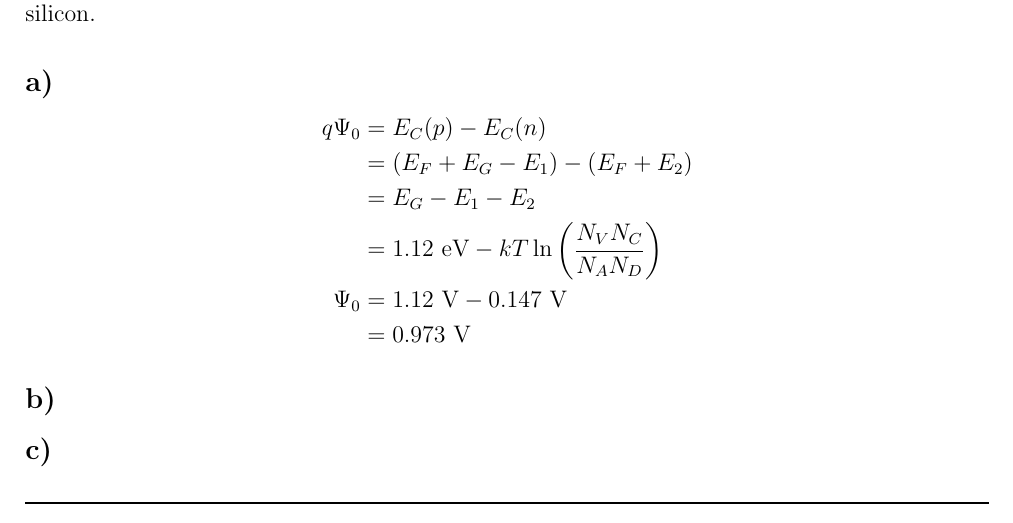
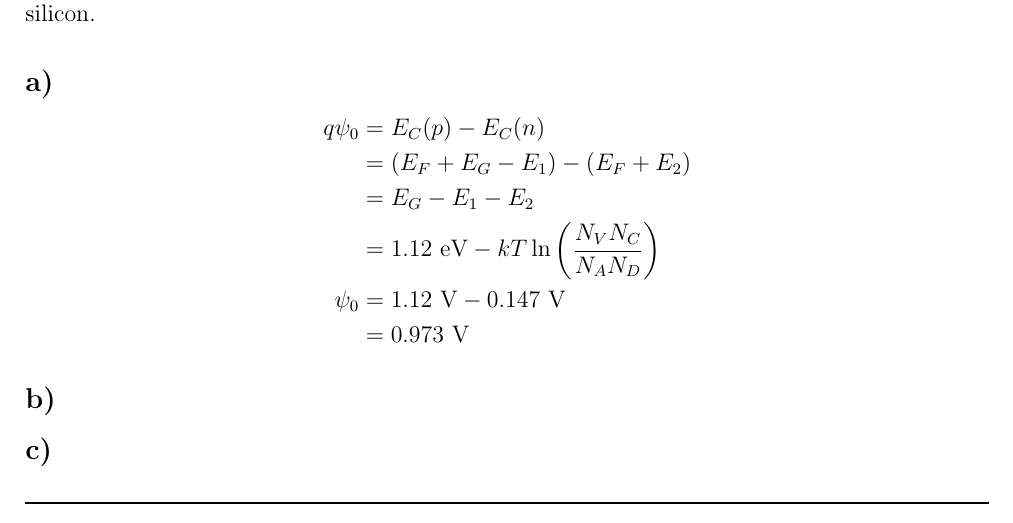
Before and after one commit to maij/elec4603_ass1, a LaTeX document (main.tex, which reads src/q2.tex): part of page 2 of 3, cut so that both start at the same text. Compiled offline with pdfLaTeX.

Commit message:
Replaced uppercase psi with lowercase, built-in potential looks better now.

```diff
--- a/src/q2.tex
+++ b/src/q2.tex
@@ -2,14 +2,13 @@ For all parts of this question I have assumed $T = 300 \textrm{ K}$ and have use
 \subsection*{a)}
 	\[
 	\begin{aligned}
-		q \Psi_0 &= E_C(p) - E_C(n) \\
+		q \psi_0 &= E_C(p) - E_C(n) \\
 			   &= (E_F + E_G - E_1) - (E_F + E_2) \\
 			   &= E_G - E_1 - E_2 \\
 			   &= 1.12 \textrm{ eV} - k T \ln \left( \frac{N_V N_C}{N_A N_D} \right) \\
-			\Psi_0  &=	1.12 \textrm{ V} - 0.147 \textrm{ V} \\
+			\psi_0  &=	1.12 \textrm{ V} - 0.147 \textrm{ V} \\
 			   &= 0.973 \textrm{ V}
 	\end{aligned}
 	\]
 \subsection*{b)}
-
 \subsection*{c)}
```
